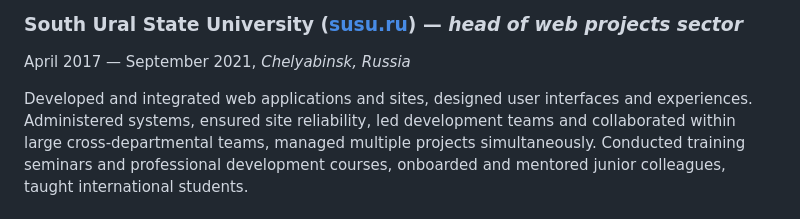
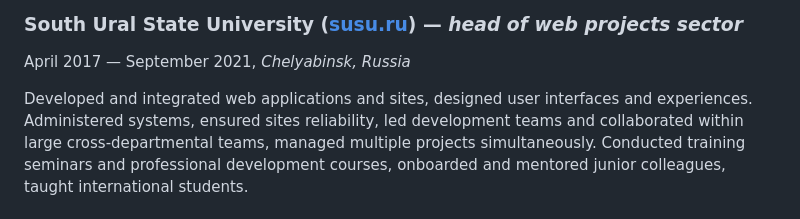
Before and after one commit to shoorick/cv, a Markdown page: cv.md, the part around the change. Rendered like a GitHub page.

Commit message:
Use plural for sites

```diff
--- a/cv.md
+++ b/cv.md
@@ -74,7 +74,7 @@ in PostgreSQL database.
 April 2017 — September 2021, _Chelyabinsk, Russia_
 
 Developed and integrated web applications and sites, designed user interfaces
-and experiences. Administered systems, ensured site reliability,
+and experiences. Administered systems, ensured sites reliability,
 led development teams and collaborated within large cross-departmental teams,
 managed multiple projects simultaneously.
 Conducted training seminars and professional development courses,
```
